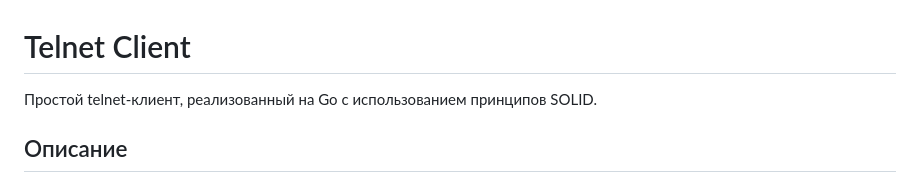
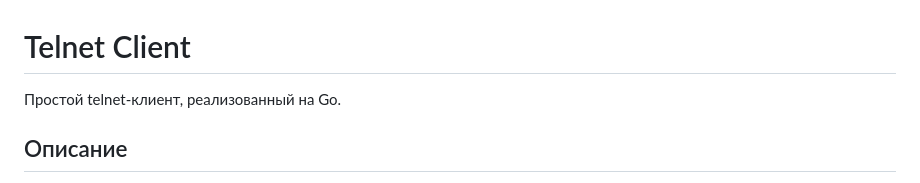
Before and after one commit to krutova13/wb-school-go, a Markdown page: lvl2/l17/README.md, the part around the change. GitHub-like rendering.

Commit message:
refactor README.md

```diff
--- a/lvl2/l17/README.md
+++ b/lvl2/l17/README.md
@@ -1,6 +1,6 @@
 # Telnet Client
 
-Простой telnet-клиент, реализованный на Go с использованием принципов SOLID.
+Простой telnet-клиент, реализованный на Go.
 
 ## Описание
 
```
